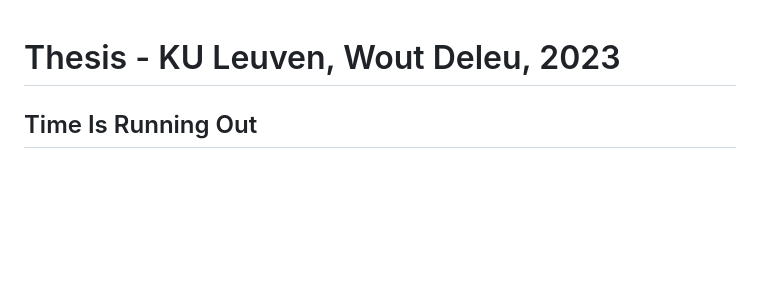
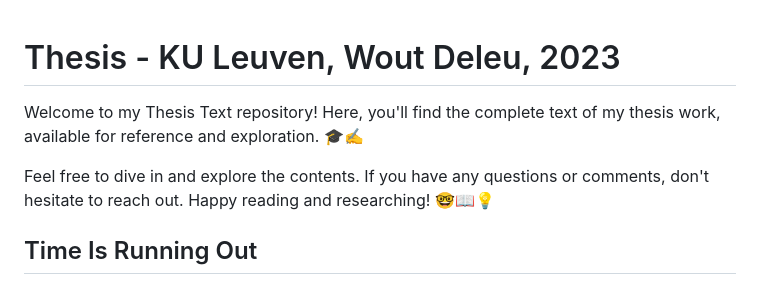
Before and after one commit to WoutDeleu/Thesis, a Markdown page: README.md, the part around the change. GitHub-like rendering; blank space fills up the shorter version.

```diff
--- a/README.md
+++ b/README.md
@@ -1,4 +1,8 @@
 # Thesis - KU Leuven, Wout Deleu, 2023
+
+Welcome to my Thesis Text repository! Here, you'll find the complete text of my thesis work, available for reference and exploration. 🎓✍️
+
+Feel free to dive in and explore the contents. If you have any questions or comments, don't hesitate to reach out. Happy reading and researching! 🤓📖💡
 
 ## Time Is Running Out
 
```
